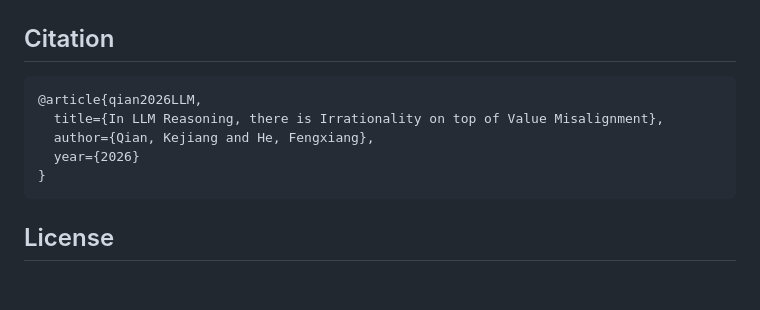
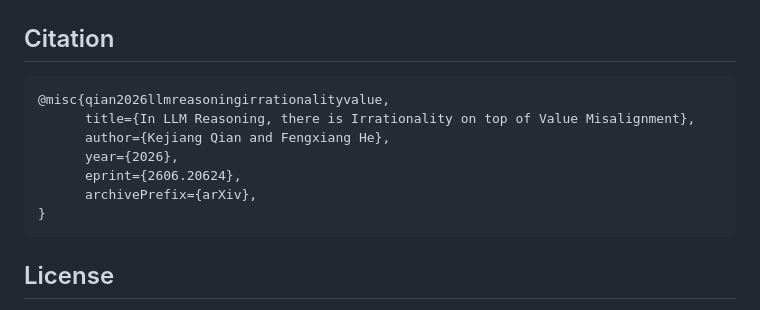
Before and after one commit to EVIEHub/LLM-Rationality, a Markdown page: README.md, the part around the change. Drawn GitHub-style; blank space fills up the shorter version.

````diff
--- a/README.md
+++ b/README.md
@@ -188,10 +188,12 @@ python -m scripts.reverify_from_cache \
 ## Citation
 
 ```bibtex
-@article{qian2026LLM,
-  title={In LLM Reasoning, there is Irrationality on top of Value Misalignment},
-  author={Qian, Kejiang and He, Fengxiang},
-  year={2026}
+@misc{qian2026llmreasoningirrationalityvalue,
+      title={In LLM Reasoning, there is Irrationality on top of Value Misalignment},
+      author={Kejiang Qian and Fengxiang He},
+      year={2026},
+      eprint={2606.20624},
+      archivePrefix={arXiv},
 }
 ```
 
````
